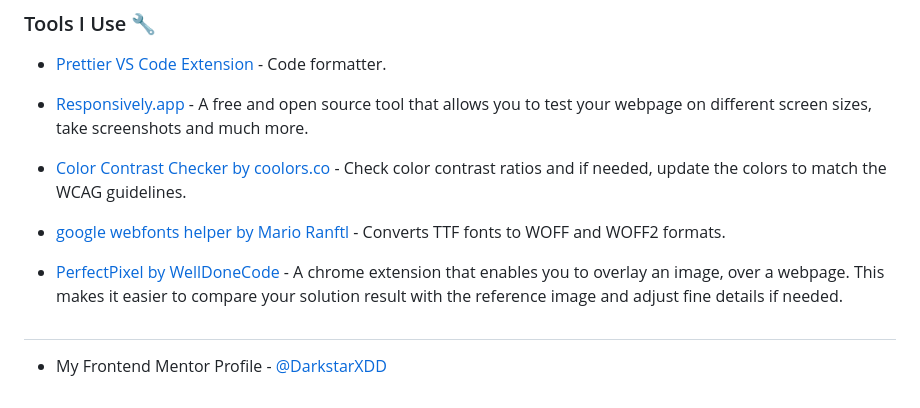
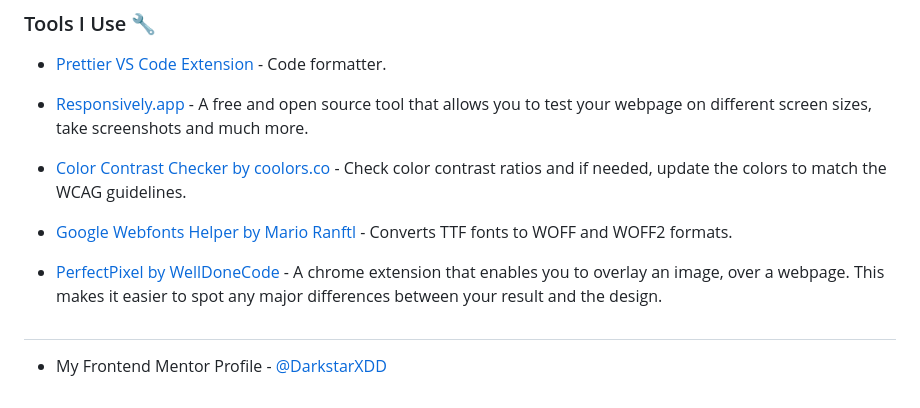
Before and after one commit to DarkstarXDD/meet-landing-page, a Markdown page: readme.md, the part around one of its changes. Drawn GitHub-style.

```diff
--- a/readme.md
+++ b/readme.md
@@ -48,9 +89,9 @@ This is my solution to the [Meet Landing Page](https://www.frontendmentor.io/cha
 
 - [Color Contrast Checker by coolors.co](https://coolors.co/contrast-checker/112a46-acc8e5) - Check color contrast ratios and if needed, update the colors to match the WCAG guidelines.
 
-- [google webfonts helper by Mario Ranftl](https://gwfh.mranftl.com/fonts) - Converts TTF fonts to WOFF and WOFF2 formats.
+- [Google Webfonts Helper by Mario Ranftl](https://gwfh.mranftl.com/fonts) - Converts TTF fonts to WOFF and WOFF2 formats.
 
-- [PerfectPixel by WellDoneCode](https://chromewebstore.google.com/detail/perfectpixel-by-welldonec/dkaagdgjmgdmbnecmcefdhjekcoceebi) - A chrome extension that enables you to overlay an image, over a webpage. This makes it easier to compare your solution result with the reference image and adjust fine details if needed.
+- [PerfectPixel by WellDoneCode](https://chromewebstore.google.com/detail/perfectpixel-by-welldonec/dkaagdgjmgdmbnecmcefdhjekcoceebi) - A chrome extension that enables you to overlay an image, over a webpage. This makes it easier to spot any major differences between your result and the design.
 
 #
 
```
Also changed, not shown: other parts of readme.md (+50 -9 lines).
